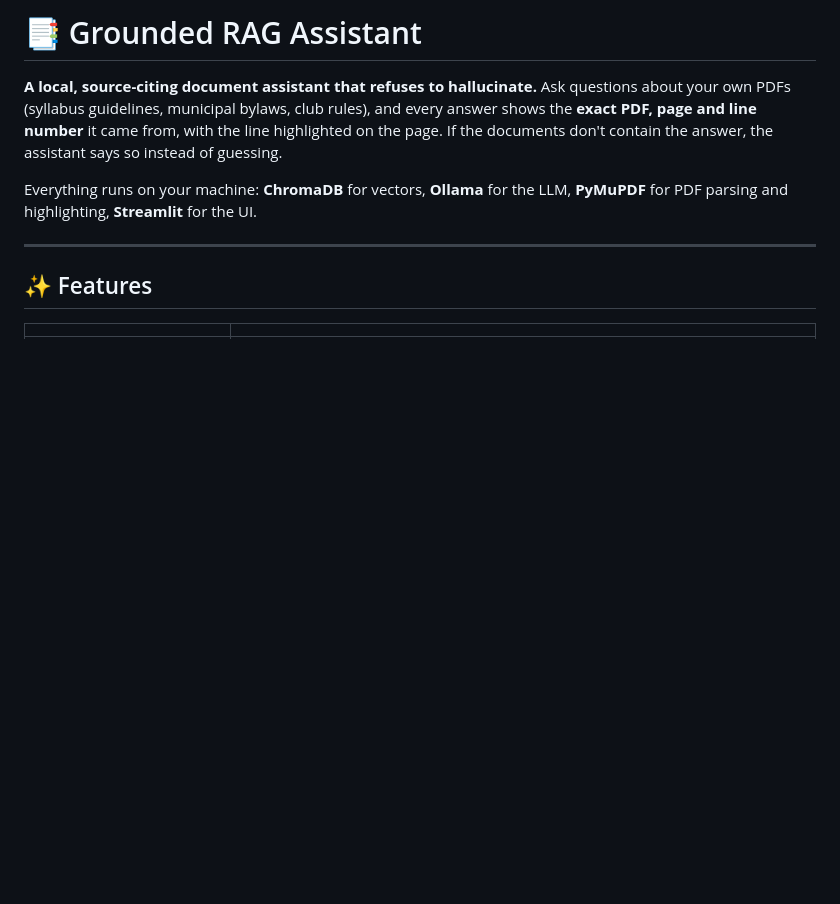
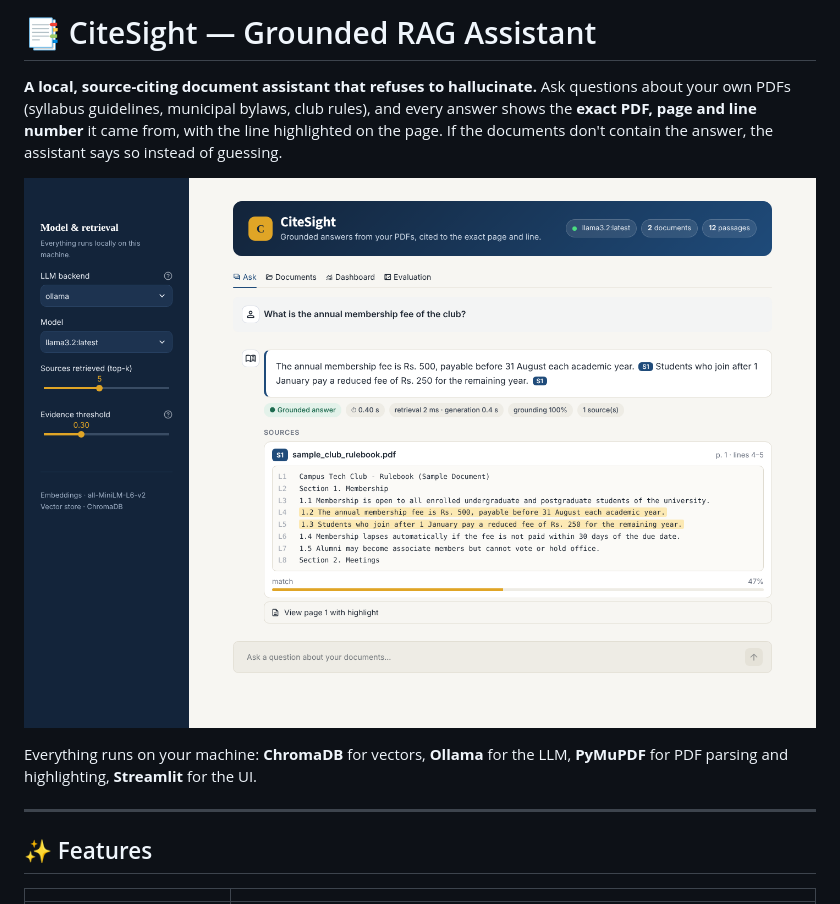
Before and after one commit to sumanbhatbtech25-beep/grounded-rag-assistant, a Markdown page: README.md, the part around the change. Drawn GitHub-style; pictures changed too: assets/screenshot.png (added); blank space fills up the shorter version.

```diff
--- a/README.md
+++ b/README.md
@@ -1,7 +1,9 @@
-# 📑 Grounded RAG Assistant
+# 📑 CiteSight — Grounded RAG Assistant
 
 **A local, source-citing document assistant that refuses to hallucinate.**
 Ask questions about your own PDFs (syllabus guidelines, municipal bylaws, club rules), and every answer shows the **exact PDF, page and line number** it came from, with the line highlighted on the page. If the documents don't contain the answer, the assistant says so instead of guessing.
+
+![CiteSight answering a question with a page- and line-level citation](assets/screenshot.png)
 
 Everything runs on your machine: **ChromaDB** for vectors, **Ollama** for the LLM, **PyMuPDF** for PDF parsing and highlighting, **Streamlit** for the UI.
 
```
Also changed, not shown: 2 other files.
